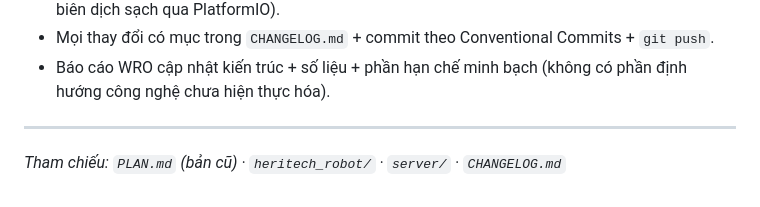
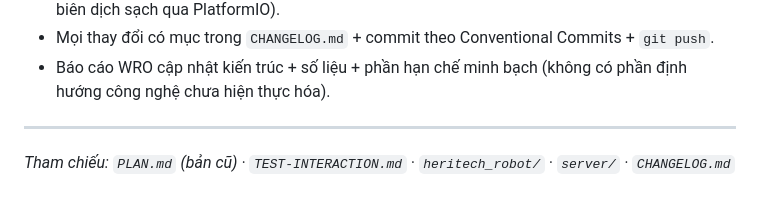
Before and after one commit to thaolinh247/heritech_b4_full_project, a Markdown page: plan-ver2.md, the part around the change. Rendered like a GitHub page.

```diff
--- a/plan-ver2.md
+++ b/plan-ver2.md
@@ -167,4 +167,4 @@ Kiến trúc thực thi là kiến trúc chính thức của dự án — không
 
 ---
 
-*Tham chiếu: `PLAN.md` (bản cũ) · `heritech_robot/` · `server/` · `CHANGELOG.md`*
+*Tham chiếu: `PLAN.md` (bản cũ) · `TEST-INTERACTION.md` · `heritech_robot/` · `server/` · `CHANGELOG.md`*
```
Also changed, not shown: CHANGELOG.md (+1 -0 lines), TEST-INTERACTION.md (added, +178 -0 lines).
